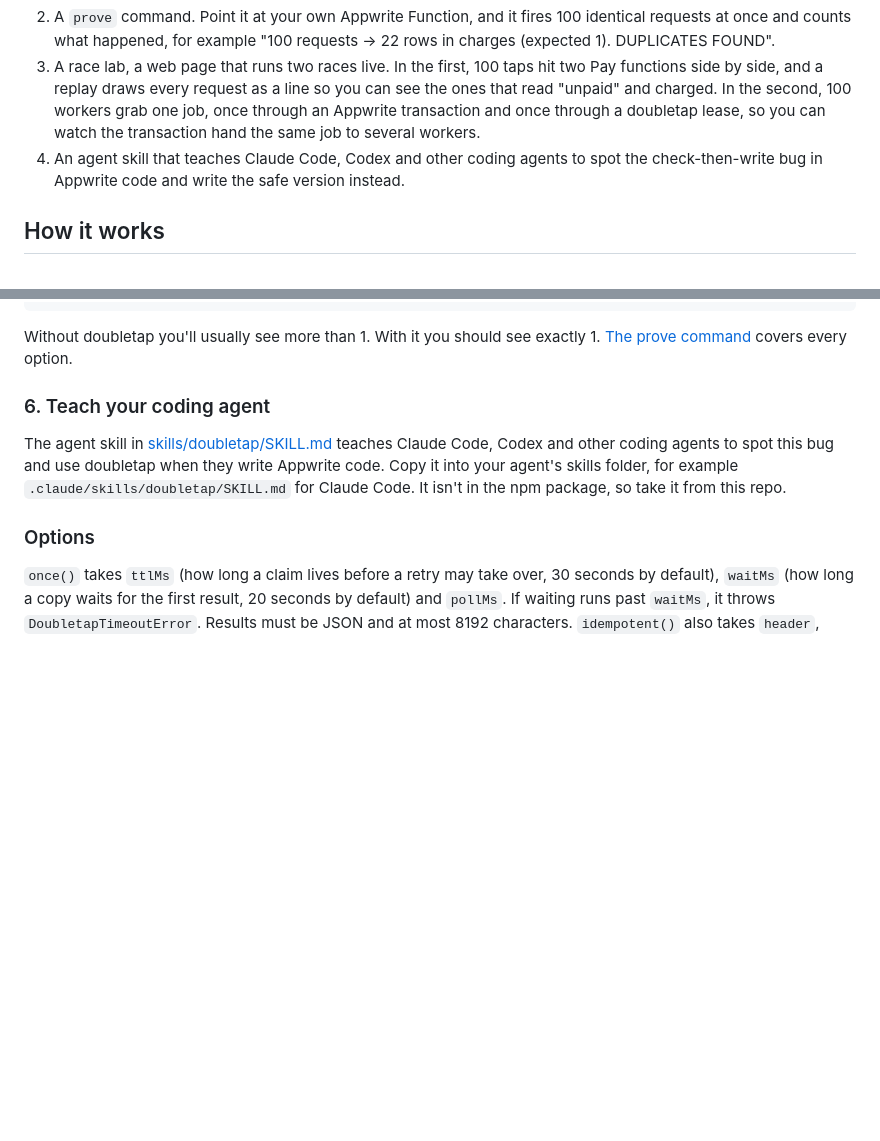
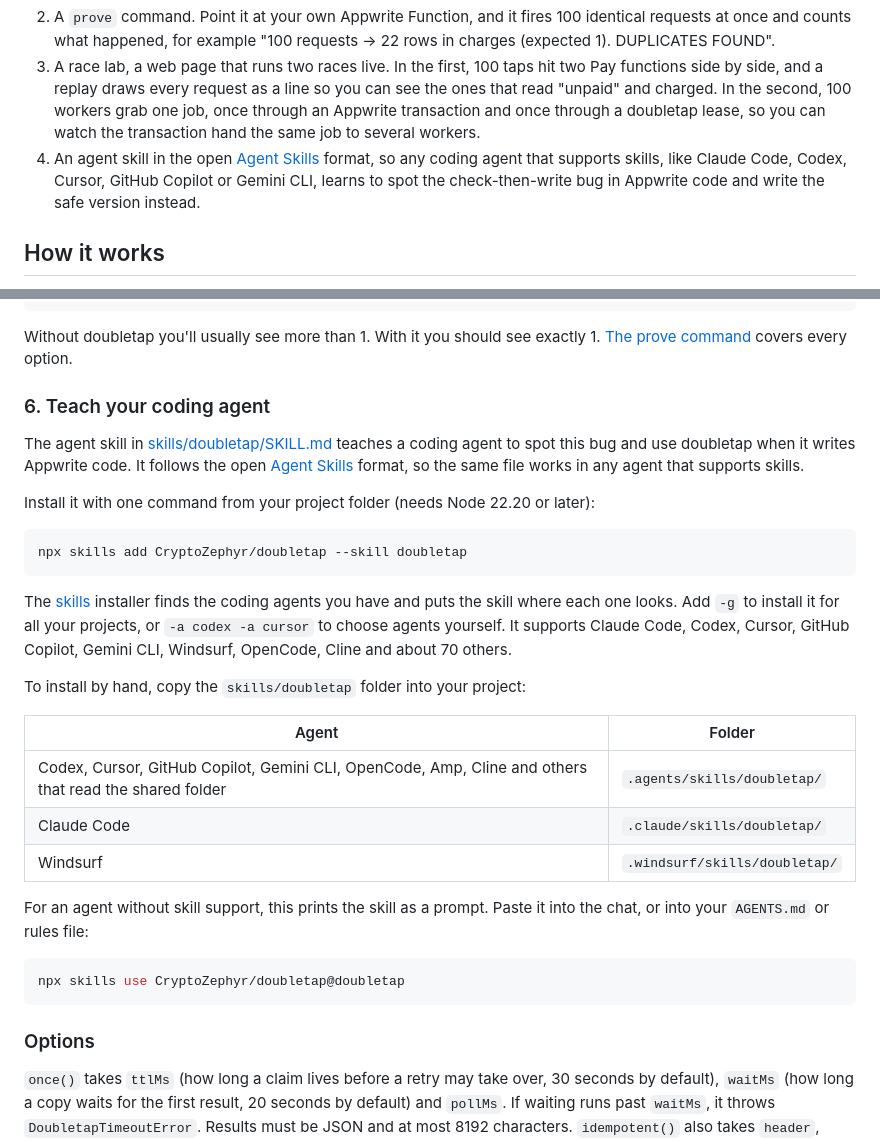
Before and after one commit to CryptoZephyr/doubletap, a Markdown page: README.md, 2 parts joined by grey strips. Rendered like a GitHub page; blank space fills up the shorter version.

Commit message:
Make the agent skill installable in any Agent Skills agent

````diff
--- a/README.md
+++ b/README.md
@@ -39,7 +39,7 @@ doubletap gives you four things:
 1. A package with two calls. `once(key, fn)` runs a payment or job exactly once per key, and every retry gets the first result back. `lease(name)` gives one worker a job at a time and passes it to exactly one other worker if the first one dies. For Appwrite Functions, `idempotent(handler)` does the same in one line by reading the key from the request.
 2. A `prove` command. Point it at your own Appwrite Function, and it fires 100 identical requests at once and counts what happened, for example "100 requests -> 22 rows in charges (expected 1). DUPLICATES FOUND".
 3. A race lab, a web page that runs two races live. In the first, 100 taps hit two Pay functions side by side, and a replay draws every request as a line so you can see the ones that read "unpaid" and charged. In the second, 100 workers grab one job, once through an Appwrite transaction and once through a doubletap lease, so you can watch the transaction hand the same job to several workers.
-4. An agent skill that teaches Claude Code, Codex and other coding agents to spot the check-then-write bug in Appwrite code and write the safe version instead.
+4. An agent skill in the open [Agent Skills](https://agentskills.io) format, so any coding agent that supports skills, like Claude Code, Codex, Cursor, GitHub Copilot or Gemini CLI, learns to spot the check-then-write bug in Appwrite code and write the safe version instead.
 
 ## How it works
 
@@ -217,7 +217,29 @@ Without doubletap you'll usually see more than 1. With it you should see exactly
 
 ### 6. Teach your coding agent
 
-The agent skill in [skills/doubletap/SKILL.md](skills/doubletap/SKILL.md) teaches Claude Code, Codex and other coding agents to spot this bug and use doubletap when they write Appwrite code. Copy it into your agent's skills folder, for example `.claude/skills/doubletap/SKILL.md` for Claude Code. It isn't in the npm package, so take it from this repo.
+The agent skill in [skills/doubletap/SKILL.md](skills/doubletap/SKILL.md) teaches a coding agent to spot this bug and use doubletap when it writes Appwrite code. It follows the open [Agent Skills](https://agentskills.io) format, so the same file works in any agent that supports skills.
+
+Install it with one command from your project folder (needs Node 22.20 or later):
+
+```bash
+npx skills add CryptoZephyr/doubletap --skill doubletap
+```
+
+The [skills](https://github.com/vercel-labs/skills) installer finds the coding agents you have and puts the skill where each one looks. Add `-g` to install it for all your projects, or `-a codex -a cursor` to choose agents yourself. It supports Claude Code, Codex, Cursor, GitHub Copilot, Gemini CLI, Windsurf, OpenCode, Cline and about 70 others.
+
+To install by hand, copy the `skills/doubletap` folder into your project:
+
+| Agent | Folder |
+| --- | --- |
+| Codex, Cursor, GitHub Copilot, Gemini CLI, OpenCode, Amp, Cline and others that read the shared folder | `.agents/skills/doubletap/` |
+| Claude Code | `.claude/skills/doubletap/` |
+| Windsurf | `.windsurf/skills/doubletap/` |
+
+For an agent without skill support, this prints the skill as a prompt. Paste it into the chat, or into your `AGENTS.md` or rules file:
+
+```bash
+npx skills use CryptoZephyr/doubletap@doubletap
+```
 
 ### Options
 
````
Also changed, not shown: skills/doubletap/SKILL.md (+2 -0 lines).
